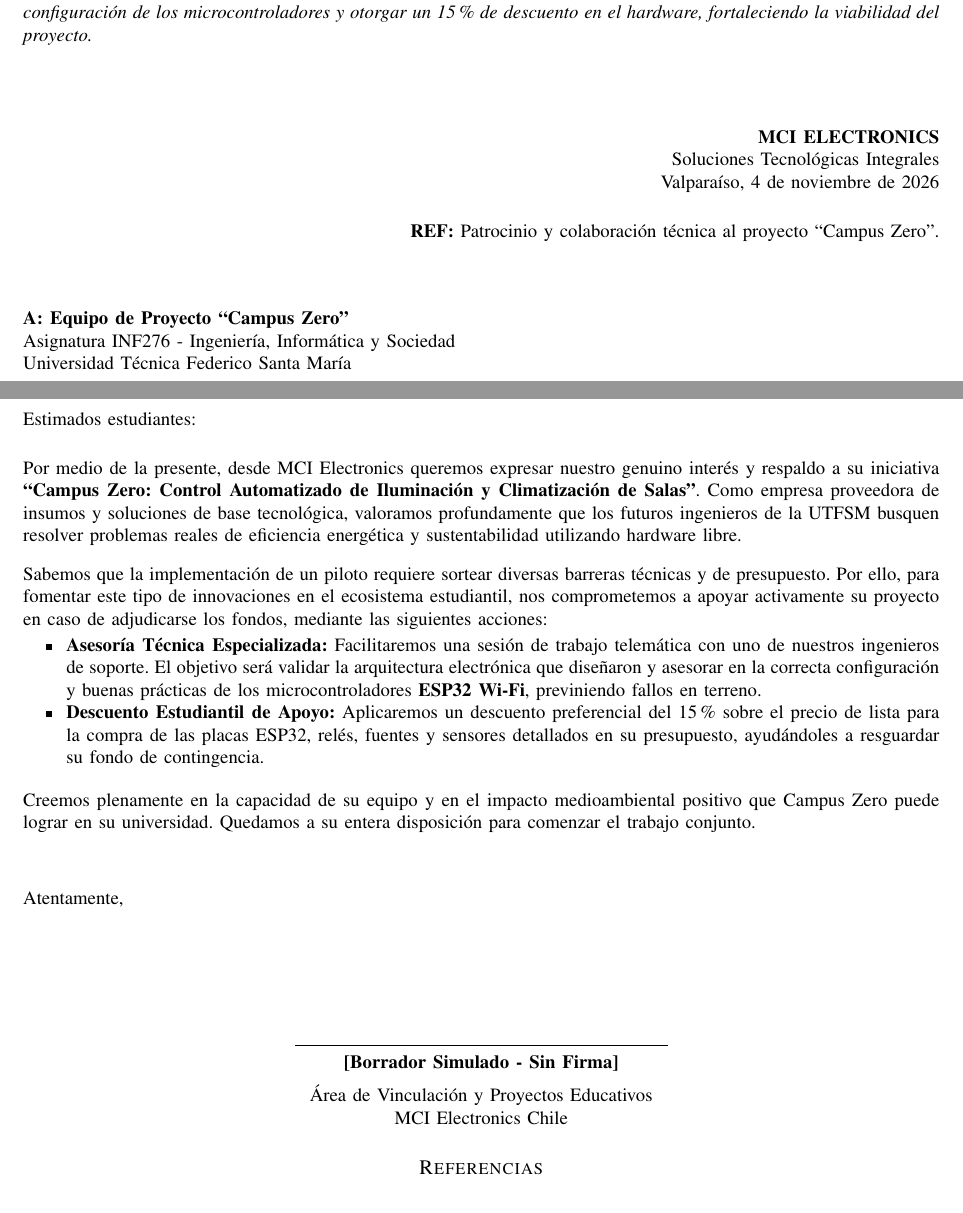
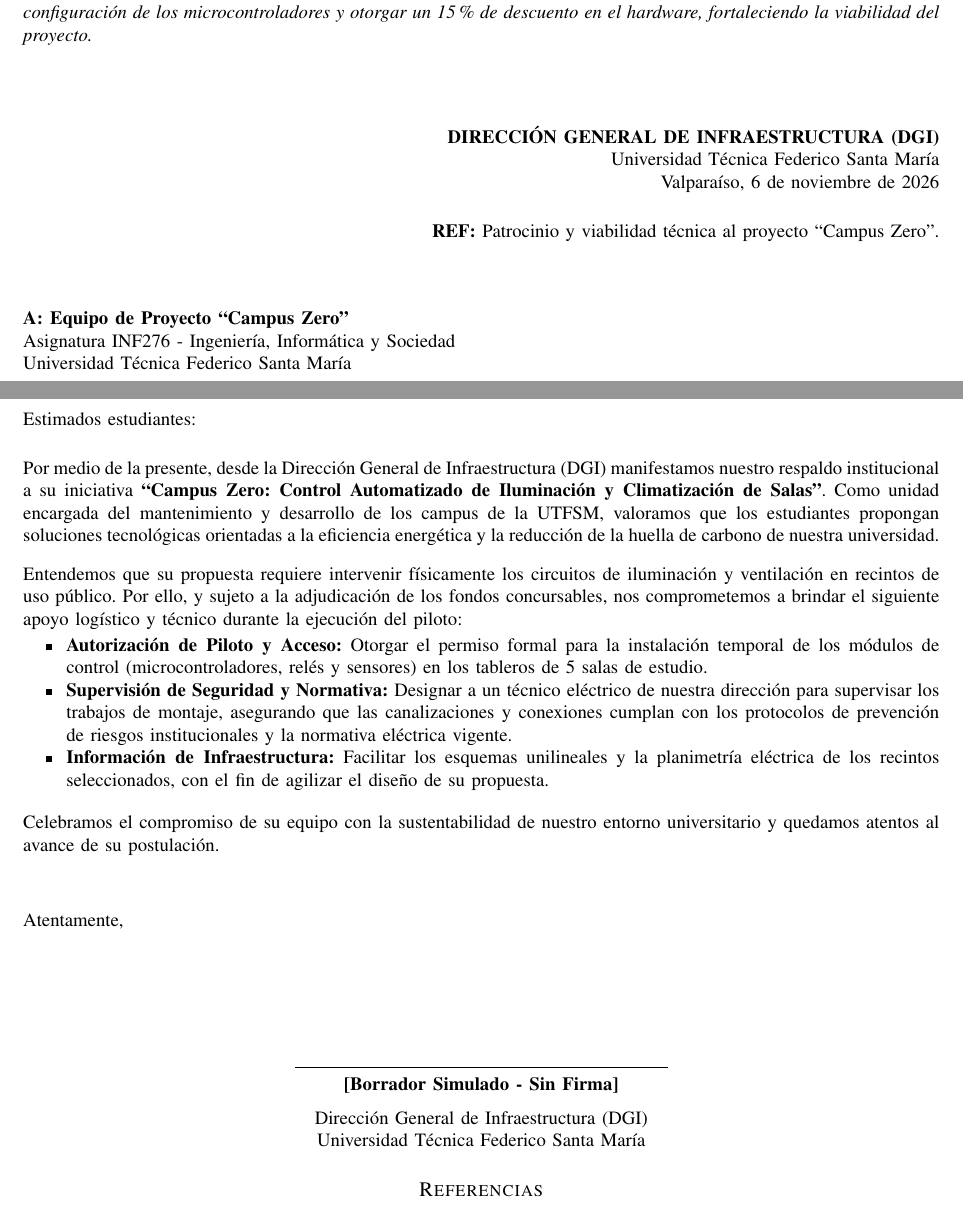
Before and after one commit to Jota216/avance-2-infosoc-grupoJ, a LaTeX paper (main.tex, which reads Anais/carta_apoyo.tex): two parts of pages 10 and 11 of 11, joined at a grey line, cut so that both start at the same text. Compiled offline with pdfLaTeX.

Commit message:
Update Carta de apoyo

```diff
--- a/Anais/carta_apoyo.tex
+++ b/Anais/carta_apoyo.tex
@@ -15,11 +15,11 @@
 \vspace{1cm}
 
 \begin{flushright}
-\textbf{MCI ELECTRONICS}\\
-Soluciones Tecnológicas Integrales\\
-Valparaíso, 4 de noviembre de 2026\\
+\textbf{DIRECCIÓN GENERAL DE INFRAESTRUCTURA (DGI)}\\
+Universidad Técnica Federico Santa María\\
+Valparaíso, 6 de noviembre de 2026\\
 \vspace{0.5cm}
-\textbf{REF:} Patrocinio y colaboración técnica al proyecto ``Campus Zero''.
+\textbf{REF:} Patrocinio y viabilidad técnica al proyecto ``Campus Zero''.
 \end{flushright}
 
 \vspace{1cm}
@@ -35,20 +35,21 @@
 
 \vspace{0.5cm}
 
-\noindent Por medio de la presente, desde MCI Electronics queremos expresar nuestro genuino interés y respaldo a su iniciativa \textbf{``Campus Zero: Control Automatizado de Iluminación y Climatización de Salas''}. Como empresa proveedora de insumos y soluciones de base tecnológica, valoramos profundamente que los futuros ingenieros de la UTFSM busquen resolver problemas reales de eficiencia energética y sustentabilidad utilizando hardware libre.
+\noindent Por medio de la presente, desde la Dirección General de Infraestructura (DGI) manifestamos nuestro respaldo institucional a su iniciativa \textbf{``Campus Zero: Control Automatizado de Iluminación y Climatización de Salas''}. Como unidad encargada del mantenimiento y desarrollo de los campus de la UTFSM, valoramos que los estudiantes propongan soluciones tecnológicas orientadas a la eficiencia energética y la reducción de la huella de carbono de nuestra universidad.
 
 \vspace{0.3cm}
 
-\noindent Sabemos que la implementación de un piloto requiere sortear diversas barreras técnicas y de presupuesto. Por ello, para fomentar este tipo de innovaciones en el ecosistema estudiantil, nos comprometemos a apoyar activamente su proyecto en caso de adjudicarse los fondos, mediante las siguientes acciones:
+\noindent Entendemos que su propuesta requiere intervenir físicamente los circuitos de iluminación y ventilación en recintos de uso público. Por ello, y sujeto a la adjudicación de los fondos concursables, nos comprometemos a brindar el siguiente apoyo logístico y técnico durante la ejecución del piloto:
 
 \begin{itemize}
-    \item \textbf{Asesoría Técnica Especializada:} Facilitaremos una sesión de trabajo telemática con uno de nuestros ingenieros de soporte. El objetivo será validar la arquitectura electrónica que diseñaron y asesorar en la correcta configuración y buenas prácticas de los microcontroladores \textbf{ESP32 Wi-Fi}, previniendo fallos en terreno.
-    \item \textbf{Descuento Estudiantil de Apoyo:} Aplicaremos un descuento preferencial del 15\% sobre el precio de lista para la compra de las placas ESP32, relés, fuentes y sensores detallados en su presupuesto, ayudándoles a resguardar su fondo de contingencia.
+    \item \textbf{Autorización de Piloto y Acceso:} Otorgar el permiso formal para la instalación temporal de los módulos de control (microcontroladores, relés y sensores) en los tableros de 5 salas de estudio.
+    \item \textbf{Supervisión de Seguridad y Normativa:} Designar a un técnico eléctrico de nuestra dirección para supervisar los trabajos de montaje, asegurando que las canalizaciones y conexiones cumplan con los protocolos de prevención de riesgos institucionales y la normativa eléctrica vigente.
+    \item \textbf{Información de Infraestructura:} Facilitar los esquemas unilineales y la planimetría eléctrica de los recintos seleccionados, con el fin de agilizar el diseño de su propuesta.
 \end{itemize}
 
 \vspace{0.3cm}
 
-\noindent Creemos plenamente en la capacidad de su equipo y en el impacto medioambiental positivo que Campus Zero puede lograr en su universidad. Quedamos a su entera disposición para comenzar el trabajo conjunto.
+\noindent Celebramos el compromiso de su equipo con la sustentabilidad de nuestro entorno universitario y quedamos atentos al avance de su postulación.
 
 \vspace{1cm}
 
@@ -60,6 +61,6 @@
 \rule{7cm}{0.5pt}\\
 \textbf{[Borrador Simulado - Sin Firma]}\\
 \vspace{0.2cm}
-Área de Vinculación y Proyectos Educativos\\
-MCI Electronics Chile
+Dirección General de Infraestructura (DGI)\\
+Universidad Técnica Federico Santa María
 \end{center}
```
